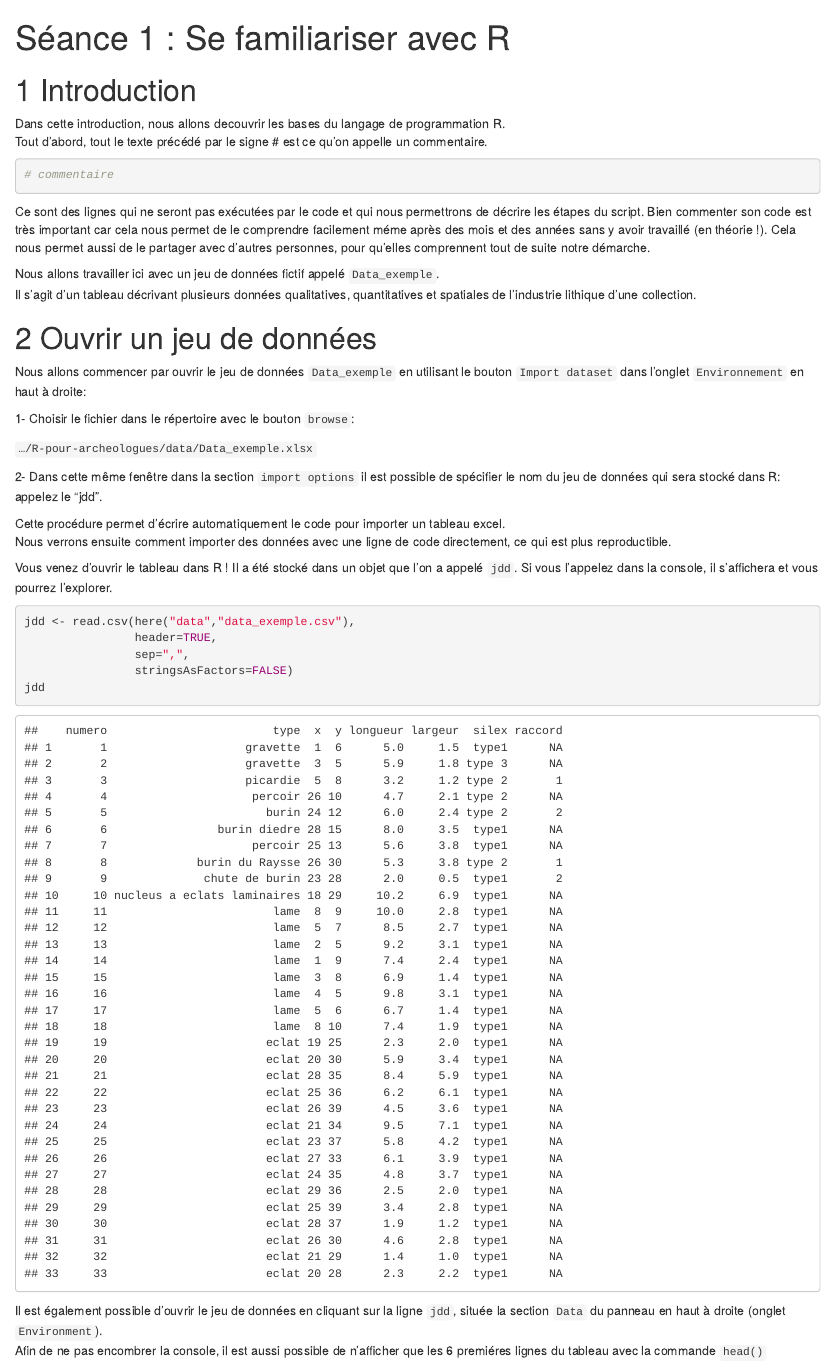
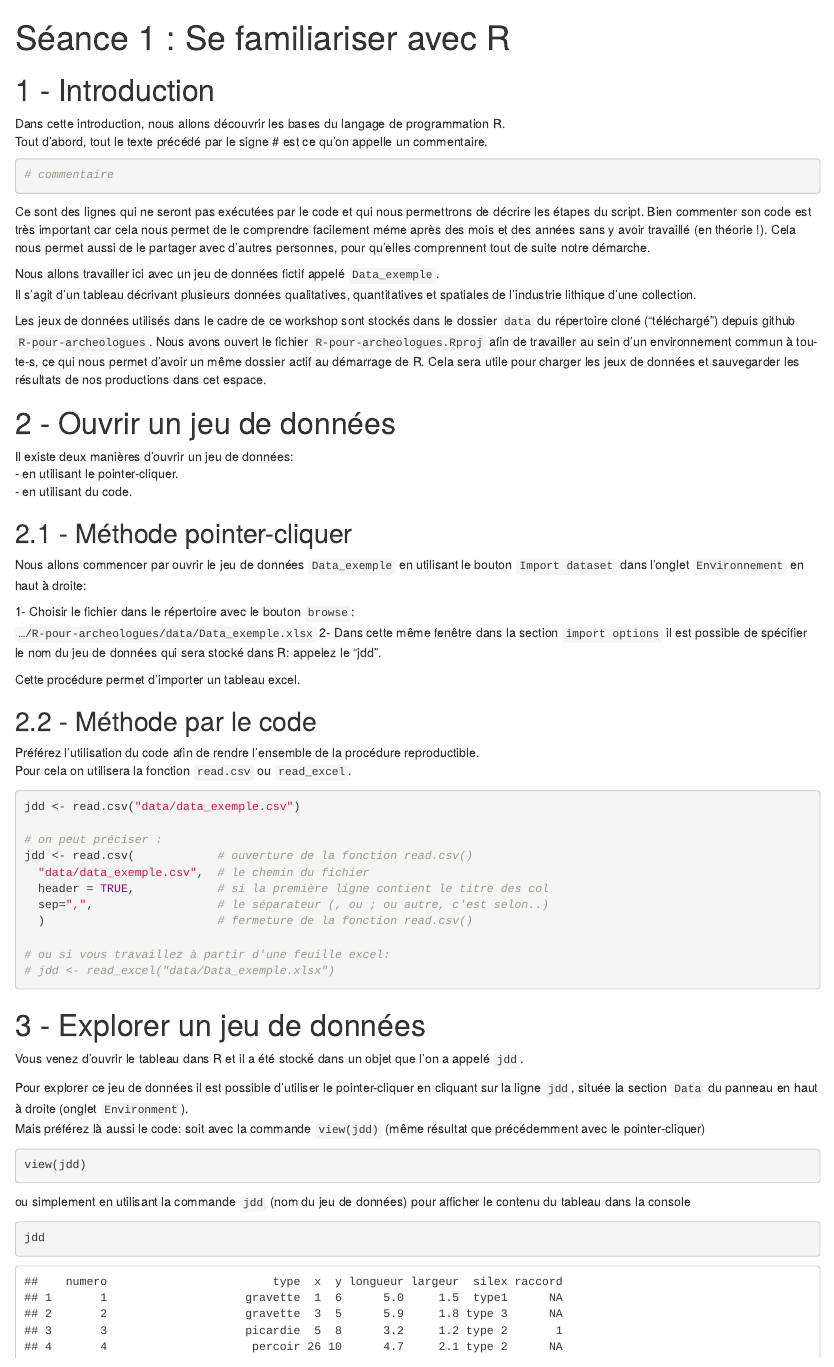
Before and after one commit to tupuni/R-pour-les-aRcheologues.github.io, an R Markdown document (seance-1.rmd): the page in a window 1100 px wide, from its top. The pictures show the output file seance-1.html that the author committed with the source, opened offline.

Commit message:
update seance 1

````diff
--- a/seance-1.rmd
+++ b/seance-1.rmd
@@ -8,43 +8,67 @@ library(here)
 library(tidyverse)
 ```
 
-# Introduction
-
-Dans cette introduction, nous allons decouvrir les bases du langage de programmation R.
+# - Introduction
+Dans cette introduction, nous allons découvrir les bases du langage de programmation R.
 Tout d'abord, tout le texte précédé par le signe # est ce qu'on appelle un commentaire.
 ```{r comment, echo=T}
 # commentaire
 ```
+
 Ce sont des lignes qui ne seront pas exécutées par le code et qui nous permettrons de décrire les étapes du script.
 Bien commenter son code est très important car cela nous permet de le comprendre facilement méme après des mois et des années sans y avoir travaillé (en théorie !).
 Cela nous permet aussi de le partager avec d'autres personnes, pour qu'elles comprennent tout de suite notre démarche.
 
-
 Nous allons travailler ici avec un jeu de données fictif appelé `Data_exemple`.
 Il s'agit d'un tableau décrivant plusieurs données qualitatives, quantitatives et spatiales de l'industrie lithique d'une collection.
 
+Les jeux de données utilisés dans le cadre de ce workshop sont stockés dans le dossier `data` du répertoire cloné ("téléchargé") depuis github `R-pour-archeologues`. Nous avons ouvert le fichier `R-pour-archeologues.Rproj` afin de travailler au sein d'un environnement commun à tou-te-s, ce qui nous permet d'avoir un même dossier actif au démarrage de R. Cela sera utile pour charger les jeux de données et sauvegarder les résultats de nos productions dans cet espace.
 
-# Ouvrir un jeu de données
 
+# - Ouvrir un jeu de données
+Il existe deux manières d'ouvrir un jeu de données:
+- en utilisant le pointer-cliquer.
+- en utilisant du code.
+
+## - Méthode pointer-cliquer
 Nous allons commencer par ouvrir le jeu de données `Data_exemple` en utilisant le bouton `Import dataset` dans l'onglet `Environnement` en haut à droite:
 
 1- Choisir le fichier dans le répertoire avec le bouton `browse`:
-
 <code>.../R-pour-archeologues/data/Data_exemple.xlsx</code>
-
 2- Dans cette même fenêtre dans la section `import options` il est possible de spécifier le nom du jeu de données qui sera stocké dans R: appelez le "jdd".
 
-Cette procédure permet d'écrire automatiquement le code pour importer un tableau excel.
-Nous verrons ensuite comment importer des données avec une ligne de code directement, ce qui est plus reproductible.
+Cette procédure permet d'importer un tableau excel.
 
-Vous venez d'ouvrir le tableau dans R ! Il a été stocké dans un objet que l'on a appelé `jdd`. Si vous l'appelez dans la console, il s'affichera et vous pourrez l'explorer.
+
+## - Méthode par le code
+Préférez l'utilisation du code afin de rendre l'ensemble de la procédure reproductible.
+Pour cela on utilisera la fonction `read.csv` ou `read_excel`.
+
 ```{r dataset, echo=T}
-jdd <- read.csv(here("data","data_exemple.csv"),
-                header=TRUE,
-                sep=",",
-                stringsAsFactors=FALSE)
+jdd <- read.csv("data/data_exemple.csv")
+
+# on peut préciser :
+jdd <- read.csv(            # ouverture de la fonction read.csv()
+  "data/data_exemple.csv",  # le chemin du fichier
+  header = TRUE,            # si la première ligne contient le titre des col
+  sep=",",                  # le séparateur (, ou ; ou autre, c'est selon..)
+  )                         # fermeture de la fonction read.csv()
+
+# ou si vous travaillez à partir d'une feuille excel:
+# jdd <- read_excel("data/Data_exemple.xlsx")
+```
+
+
+# - Explorer un jeu de données
+Vous venez d'ouvrir le tableau dans R et il a été stocké dans un objet que l'on a appelé `jdd`.
+
+Pour explorer ce jeu de données il est possible d'utiliser le pointer-cliquer en cliquant sur la ligne `jdd`, située la section `Data` du panneau en haut à droite (onglet `Environment`).
+Mais préférez là aussi le code: soit avec la commande `view(jdd)` (même résultat que précédemment avec le pointer-cliquer)
+```{r dataset view, echo=T}
+view(jdd)
+```
+ou simplement en utilisant la commande `jdd` (nom du jeu de données) pour afficher le contenu du tableau dans la console
+```{r dataset console, echo=T}
 jdd
 ```
 
-Il est également possible d'ouvrir le jeu de données en cliquant sur la ligne `jdd`, située la section `Data` du panneau en haut à droite (onglet `Environment`).
-Afin de ne pas encombrer la console, il est aussi possible de n'afficher que les 6 premiéres lignes du tableau avec la commande `head()`
````
Also changed, not shown: seance-1.html, seance-1.rmd (10 more changed lines).
